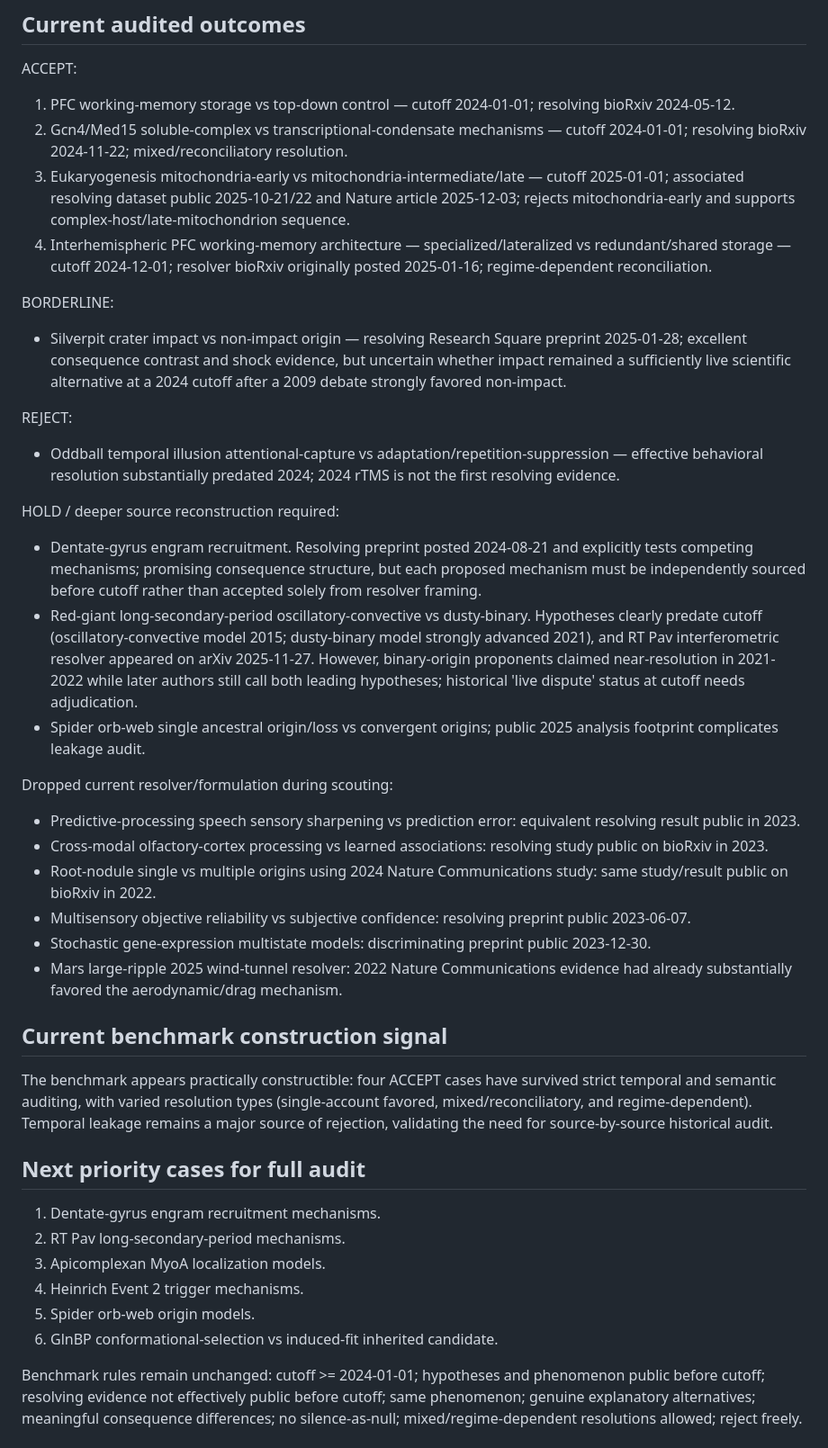
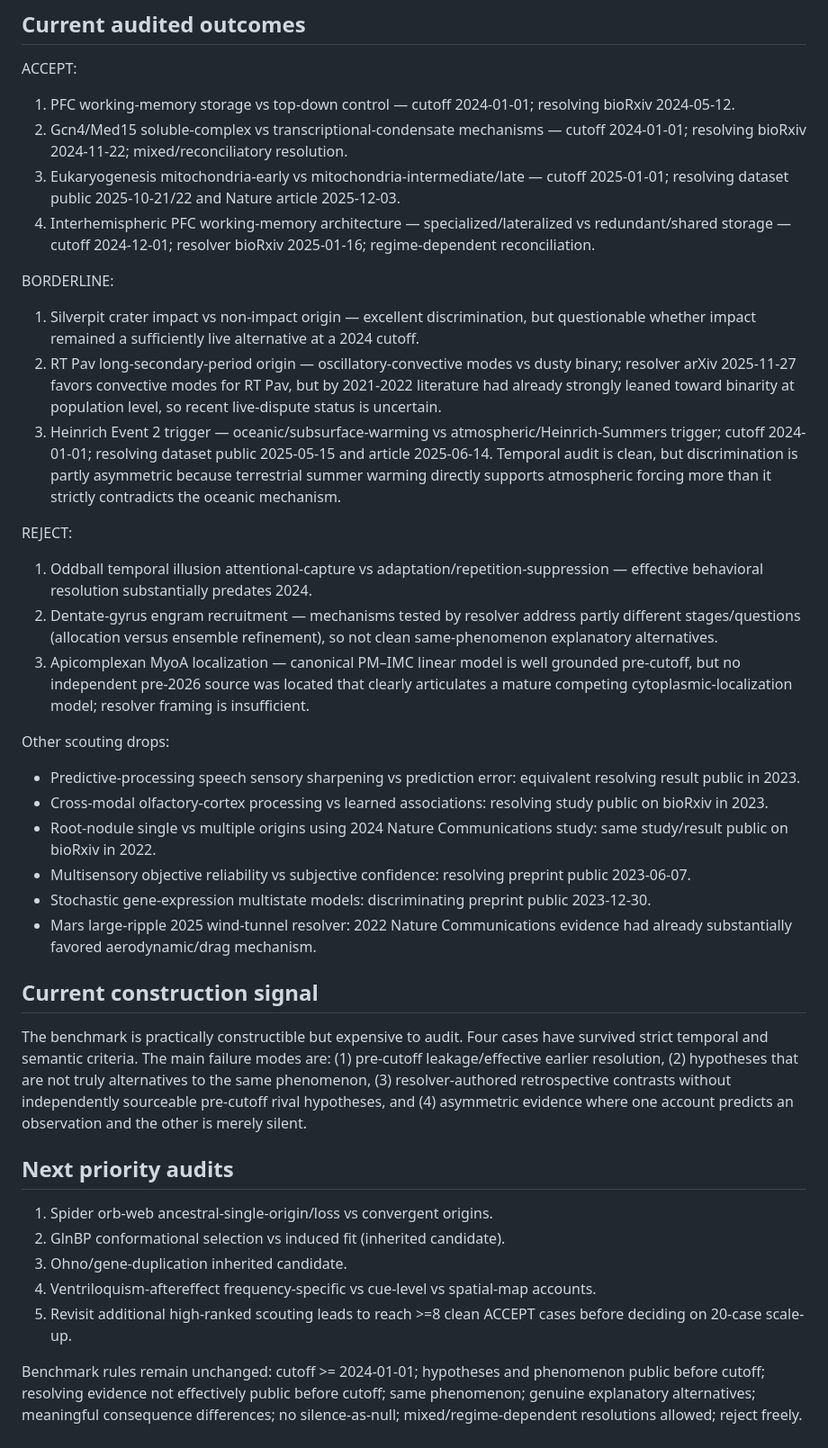
Before and after one commit to kasia-kobalczyk/hypothesis_verification, a Markdown page: .agent/PROJECT_STATE.md, the part around the change. Shown at 90% size. GitHub-like rendering.

Commit message:
agent(BENCH-AUDIT-001): replace project state

```diff
--- a/.agent/PROJECT_STATE.md
+++ b/.agent/PROJECT_STATE.md
@@ -7,37 +7,35 @@ Full temporal-audit benchmark construction after broad scouting.
 ACCEPT:
 1. PFC working-memory storage vs top-down control — cutoff 2024-01-01; resolving bioRxiv 2024-05-12.
 2. Gcn4/Med15 soluble-complex vs transcriptional-condensate mechanisms — cutoff 2024-01-01; resolving bioRxiv 2024-11-22; mixed/reconciliatory resolution.
-3. Eukaryogenesis mitochondria-early vs mitochondria-intermediate/late — cutoff 2025-01-01; associated resolving dataset public 2025-10-21/22 and Nature article 2025-12-03; rejects mitochondria-early and supports complex-host/late-mitochondrion sequence.
-4. Interhemispheric PFC working-memory architecture — specialized/lateralized vs redundant/shared storage — cutoff 2024-12-01; resolver bioRxiv originally posted 2025-01-16; regime-dependent reconciliation.
+3. Eukaryogenesis mitochondria-early vs mitochondria-intermediate/late — cutoff 2025-01-01; resolving dataset public 2025-10-21/22 and Nature article 2025-12-03.
+4. Interhemispheric PFC working-memory architecture — specialized/lateralized vs redundant/shared storage — cutoff 2024-12-01; resolver bioRxiv 2025-01-16; regime-dependent reconciliation.
 
 BORDERLINE:
-- Silverpit crater impact vs non-impact origin — resolving Research Square preprint 2025-01-28; excellent consequence contrast and shock evidence, but uncertain whether impact remained a sufficiently live scientific alternative at a 2024 cutoff after a 2009 debate strongly favored non-impact.
+1. Silverpit crater impact vs non-impact origin — excellent discrimination, but questionable whether impact remained a sufficiently live alternative at a 2024 cutoff.
+2. RT Pav long-secondary-period origin — oscillatory-convective modes vs dusty binary; resolver arXiv 2025-11-27 favors convective modes for RT Pav, but by 2021-2022 literature had already strongly leaned toward binarity at population level, so recent live-dispute status is uncertain.
+3. Heinrich Event 2 trigger — oceanic/subsurface-warming vs atmospheric/Heinrich-Summers trigger; cutoff 2024-01-01; resolving dataset public 2025-05-15 and article 2025-06-14. Temporal audit is clean, but discrimination is partly asymmetric because terrestrial summer warming directly supports atmospheric forcing more than it strictly contradicts the oceanic mechanism.
 
 REJECT:
-- Oddball temporal illusion attentional-capture vs adaptation/repetition-suppression — effective behavioral resolution substantially predated 2024; 2024 rTMS is not the first resolving evidence.
+1. Oddball temporal illusion attentional-capture vs adaptation/repetition-suppression — effective behavioral resolution substantially predates 2024.
+2. Dentate-gyrus engram recruitment — mechanisms tested by resolver address partly different stages/questions (allocation versus ensemble refinement), so not clean same-phenomenon explanatory alternatives.
+3. Apicomplexan MyoA localization — canonical PM–IMC linear model is well grounded pre-cutoff, but no independent pre-2026 source was located that clearly articulates a mature competing cytoplasmic-localization model; resolver framing is insufficient.
 
-HOLD / deeper source reconstruction required:
-- Dentate-gyrus engram recruitment. Resolving preprint posted 2024-08-21 and explicitly tests competing mechanisms; promising consequence structure, but each proposed mechanism must be independently sourced before cutoff rather than accepted solely from resolver framing.
-- Red-giant long-secondary-period oscillatory-convective vs dusty-binary. Hypotheses clearly predate cutoff (oscillatory-convective model 2015; dusty-binary model strongly advanced 2021), and RT Pav interferometric resolver appeared on arXiv 2025-11-27. However, binary-origin proponents claimed near-resolution in 2021-2022 while later authors still call both leading hypotheses; historical 'live dispute' status at cutoff needs adjudication.
-- Spider orb-web single ancestral origin/loss vs convergent origins; public 2025 analysis footprint complicates leakage audit.
-
-Dropped current resolver/formulation during scouting:
+Other scouting drops:
 - Predictive-processing speech sensory sharpening vs prediction error: equivalent resolving result public in 2023.
 - Cross-modal olfactory-cortex processing vs learned associations: resolving study public on bioRxiv in 2023.
 - Root-nodule single vs multiple origins using 2024 Nature Communications study: same study/result public on bioRxiv in 2022.
 - Multisensory objective reliability vs subjective confidence: resolving preprint public 2023-06-07.
 - Stochastic gene-expression multistate models: discriminating preprint public 2023-12-30.
-- Mars large-ripple 2025 wind-tunnel resolver: 2022 Nature Communications evidence had already substantially favored the aerodynamic/drag mechanism.
+- Mars large-ripple 2025 wind-tunnel resolver: 2022 Nature Communications evidence had already substantially favored aerodynamic/drag mechanism.
 
-## Current benchmark construction signal
-The benchmark appears practically constructible: four ACCEPT cases have survived strict temporal and semantic auditing, with varied resolution types (single-account favored, mixed/reconciliatory, and regime-dependent). Temporal leakage remains a major source of rejection, validating the need for source-by-source historical audit.
+## Current construction signal
+The benchmark is practically constructible but expensive to audit. Four cases have survived strict temporal and semantic criteria. The main failure modes are: (1) pre-cutoff leakage/effective earlier resolution, (2) hypotheses that are not truly alternatives to the same phenomenon, (3) resolver-authored retrospective contrasts without independently sourceable pre-cutoff rival hypotheses, and (4) asymmetric evidence where one account predicts an observation and the other is merely silent.
 
-## Next priority cases for full audit
-1. Dentate-gyrus engram recruitment mechanisms.
-2. RT Pav long-secondary-period mechanisms.
-3. Apicomplexan MyoA localization models.
-4. Heinrich Event 2 trigger mechanisms.
-5. Spider orb-web origin models.
-6. GlnBP conformational-selection vs induced-fit inherited candidate.
+## Next priority audits
+1. Spider orb-web ancestral-single-origin/loss vs convergent origins.
+2. GlnBP conformational selection vs induced fit (inherited candidate).
+3. Ohno/gene-duplication inherited candidate.
+4. Ventriloquism-aftereffect frequency-specific vs cue-level vs spatial-map accounts.
+5. Revisit additional high-ranked scouting leads to reach >=8 clean ACCEPT cases before deciding on 20-case scale-up.
 
 Benchmark rules remain unchanged: cutoff >= 2024-01-01; hypotheses and phenomenon public before cutoff; resolving evidence not effectively public before cutoff; same phenomenon; genuine explanatory alternatives; meaningful consequence differences; no silence-as-null; mixed/regime-dependent resolutions allowed; reject freely.
```
